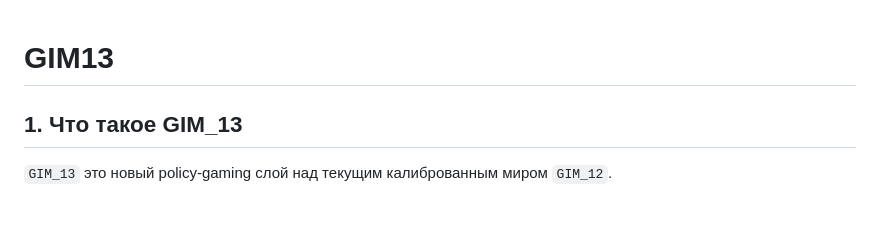
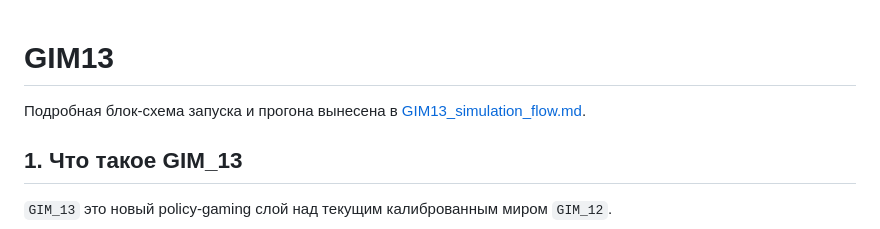
Before and after one commit to Theclimateguy/GIM, a Markdown page: GIM13.md, the part around the change. Rendered like a GitHub page.

Commit message:
Add GIM13 simulation flow diagrams

```diff
--- a/GIM13.md
+++ b/GIM13.md
@@ -1,4 +1,6 @@
 # GIM13
+
+Подробная блок-схема запуска и прогона вынесена в [GIM13_simulation_flow.md](/Users/theclimateguy/Documents/jupyter_lab/GIM_13/GIM13_simulation_flow.md).
 
 ## 1. Что такое GIM_13
 
```
Also changed, not shown: GIM13_simulation_flow.md (added, +122 -0 lines).
